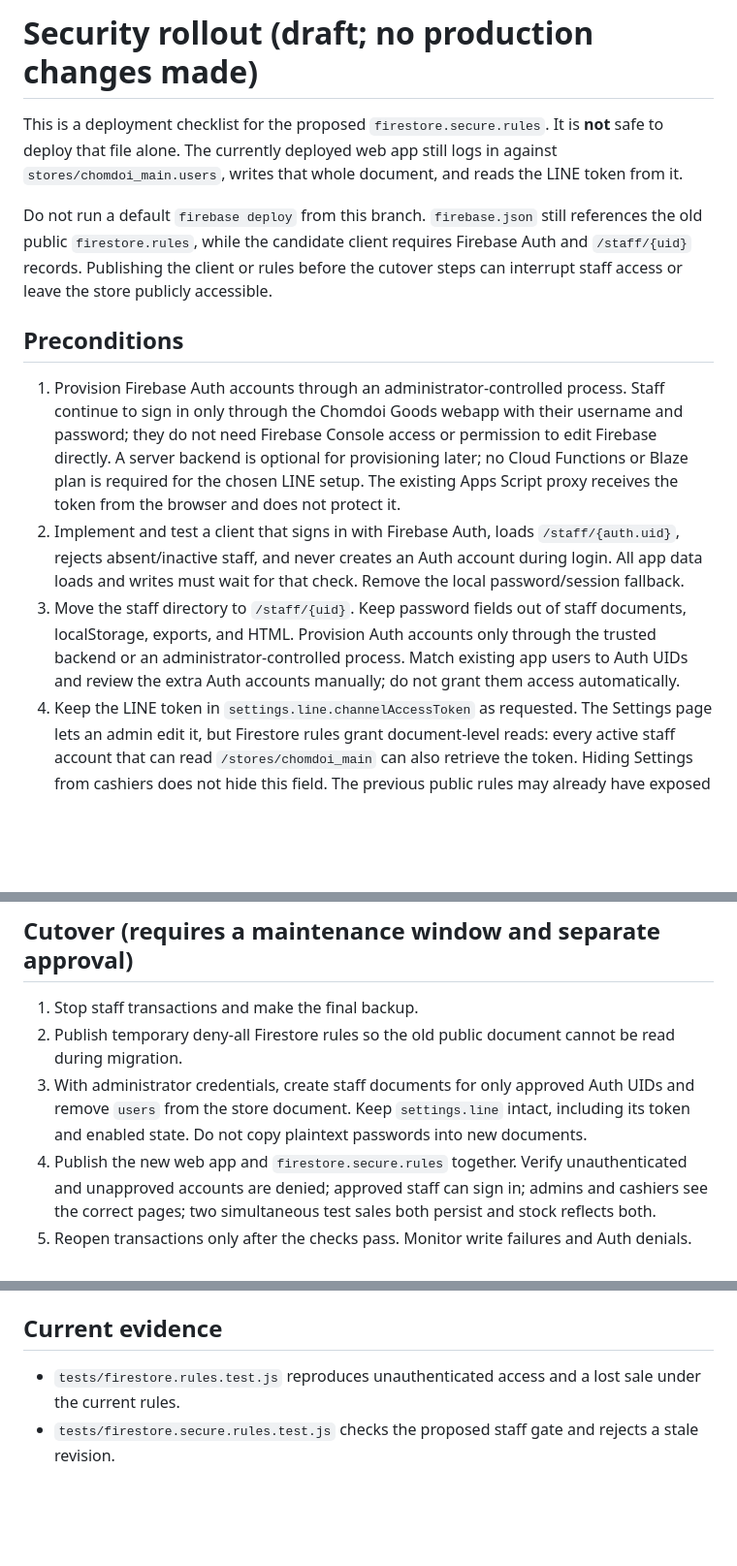
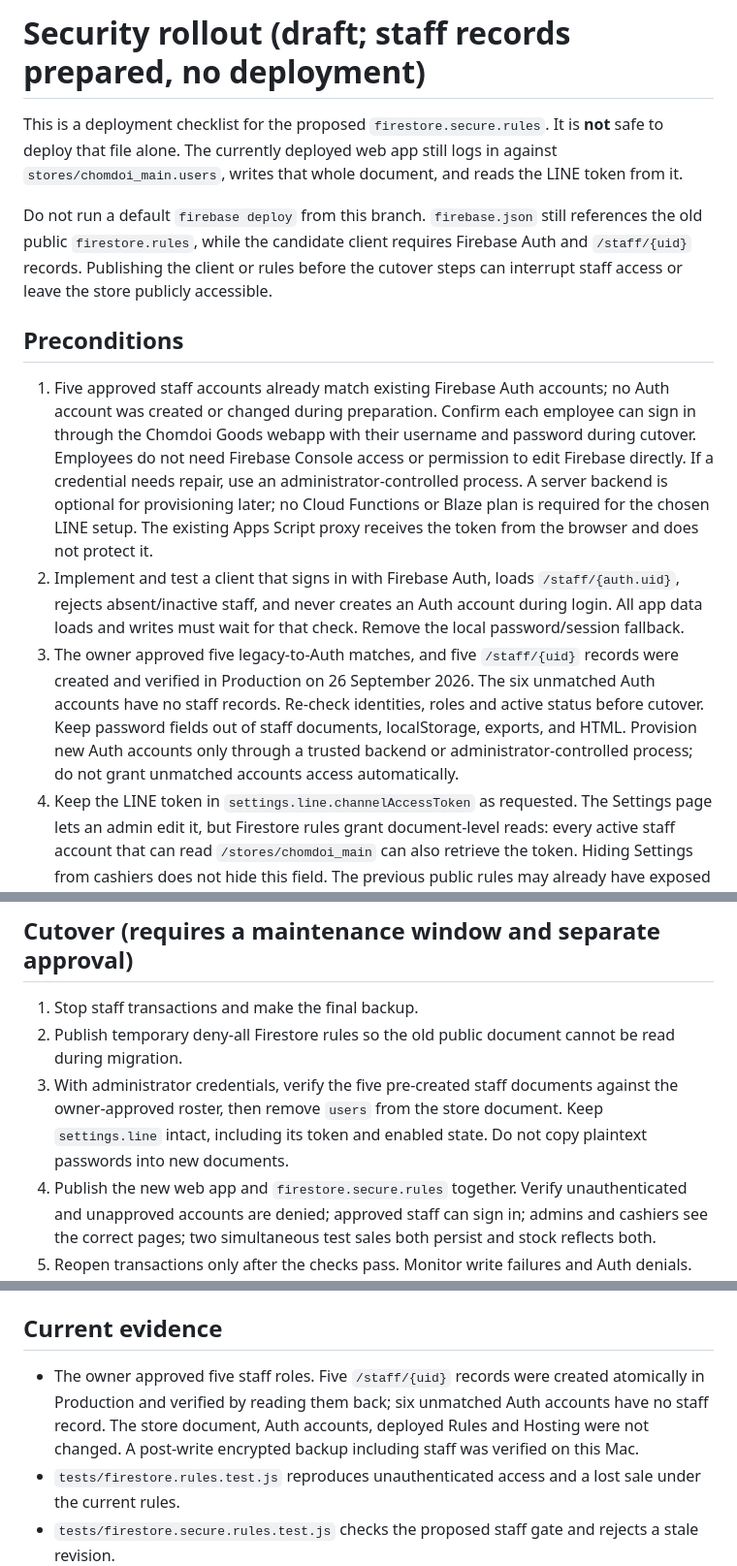
Before and after one commit to prathansw-blip/chomdoi-goods, a Markdown page: SECURITY_ROLLOUT.md, 3 parts joined by grey strips. Shown at 97% size. Drawn GitHub-style; blank space fills up the shorter version.

```diff
--- a/SECURITY_ROLLOUT.md
+++ b/SECURITY_ROLLOUT.md
@@ -1,4 +1,4 @@
-# Security rollout (draft; no production changes made)
+# Security rollout (draft; staff records prepared, no deployment)
 
 This is a deployment checklist for the proposed `firestore.secure.rules`. It is **not** safe to deploy that file alone. The currently deployed web app still logs in against `stores/chomdoi_main.users`, writes that whole document, and reads the LINE token from it.
 
@@ -6,9 +6,9 @@ Do not run a default `firebase deploy` from this branch. `firebase.json` still r
 
 ## Preconditions
 
-1. Provision Firebase Auth accounts through an administrator-controlled process. Staff continue to sign in only through the Chomdoi Goods webapp with their username and password; they do not need Firebase Console access or permission to edit Firebase directly. A server backend is optional for provisioning later; no Cloud Functions or Blaze plan is required for the chosen LINE setup. The existing Apps Script proxy receives the token from the browser and does not protect it.
+1. Five approved staff accounts already match existing Firebase Auth accounts; no Auth account was created or changed during preparation. Confirm each employee can sign in through the Chomdoi Goods webapp with their username and password during cutover. Employees do not need Firebase Console access or permission to edit Firebase directly. If a credential needs repair, use an administrator-controlled process. A server backend is optional for provisioning later; no Cloud Functions or Blaze plan is required for the chosen LINE setup. The existing Apps Script proxy receives the token from the browser and does not protect it.
 2. Implement and test a client that signs in with Firebase Auth, loads `/staff/{auth.uid}`, rejects absent/inactive staff, and never creates an Auth account during login. All app data loads and writes must wait for that check. Remove the local password/session fallback.
-3. Move the staff directory to `/staff/{uid}`. Keep password fields out of staff documents, localStorage, exports, and HTML. Provision Auth accounts only through the trusted backend or an administrator-controlled process. Match existing app users to Auth UIDs and review the extra Auth accounts manually; do not grant them access automatically.
+3. The owner approved five legacy-to-Auth matches, and five `/staff/{uid}` records were created and verified in Production on 26 September 2026. The six unmatched Auth accounts have no staff records. Re-check identities, roles and active status before cutover. Keep password fields out of staff documents, localStorage, exports, and HTML. Provision new Auth accounts only through a trusted backend or administrator-controlled process; do not grant unmatched accounts access automatically.
 4. Keep the LINE token in `settings.line.channelAccessToken` as requested. The Settings page lets an admin edit it, but Firestore rules grant document-level reads: every active staff account that can read `/stores/chomdoi_main` can also retrieve the token. Hiding Settings from cashiers does not hide this field. The previous public rules may already have exposed the token; rotating it after cutover is recommended. Admin exports of the store also contain it.
 5. Review and test every operation-specific transaction before rollout. The candidate writes only changed top-level fields after reading the latest store inside a transaction. Sales, restocks, stock edits, bill cancellation, shifts, settings, and hotel supplies now wait for confirmation before reporting success. A stale edit to the same record fails visibly. Shift deletion also restores stock for its linked sales, which is a deliberate change from the old app.
 6. Run the full application against a synthetic Firestore/Auth Emulator dataset, including login, role changes, simultaneous sales, offline/reconnect, and all settings and stock flows.
@@ -19,7 +19,7 @@ Do not run a default `firebase deploy` from this branch. `firebase.json` still r
 
 1. Stop staff transactions and make the final backup.
 2. Publish temporary deny-all Firestore rules so the old public document cannot be read during migration.
-3. With administrator credentials, create staff documents for only approved Auth UIDs and remove `users` from the store document. Keep `settings.line` intact, including its token and enabled state. Do not copy plaintext passwords into new documents.
+3. With administrator credentials, verify the five pre-created staff documents against the owner-approved roster, then remove `users` from the store document. Keep `settings.line` intact, including its token and enabled state. Do not copy plaintext passwords into new documents.
 4. Publish the new web app and `firestore.secure.rules` together. Verify unauthenticated and unapproved accounts are denied; approved staff can sign in; admins and cashiers see the correct pages; two simultaneous test sales both persist and stock reflects both.
 5. Reopen transactions only after the checks pass. Monitor write failures and Auth denials.
 
@@ -29,6 +29,7 @@ If a cutover check fails, stop transactions and keep the database locked while r
 
 ## Current evidence
 
+- The owner approved five staff roles. Five `/staff/{uid}` records were created atomically in Production and verified by reading them back; six unmatched Auth accounts have no staff record. The store document, Auth accounts, deployed Rules and Hosting were not changed. A post-write encrypted backup including staff was verified on this Mac.
 - `tests/firestore.rules.test.js` reproduces unauthenticated access and a lost sale under the current rules.
 - `tests/firestore.secure.rules.test.js` checks the proposed staff gate and rejects a stale revision.
 - `tests/sale.transaction.test.js` verifies two simultaneous sales, sale/restock/cancellation concurrency, stale stock rejection, shift-close protection, settings merge, daily-check conflict, and recovery after an injected `unavailable` write failure using synthetic data. The failure injection is not a real network outage.
```
Also changed, not shown: HANDOFF.md (+4 -4 lines), MIGRATION_PREP.md (+6 -4 lines).
